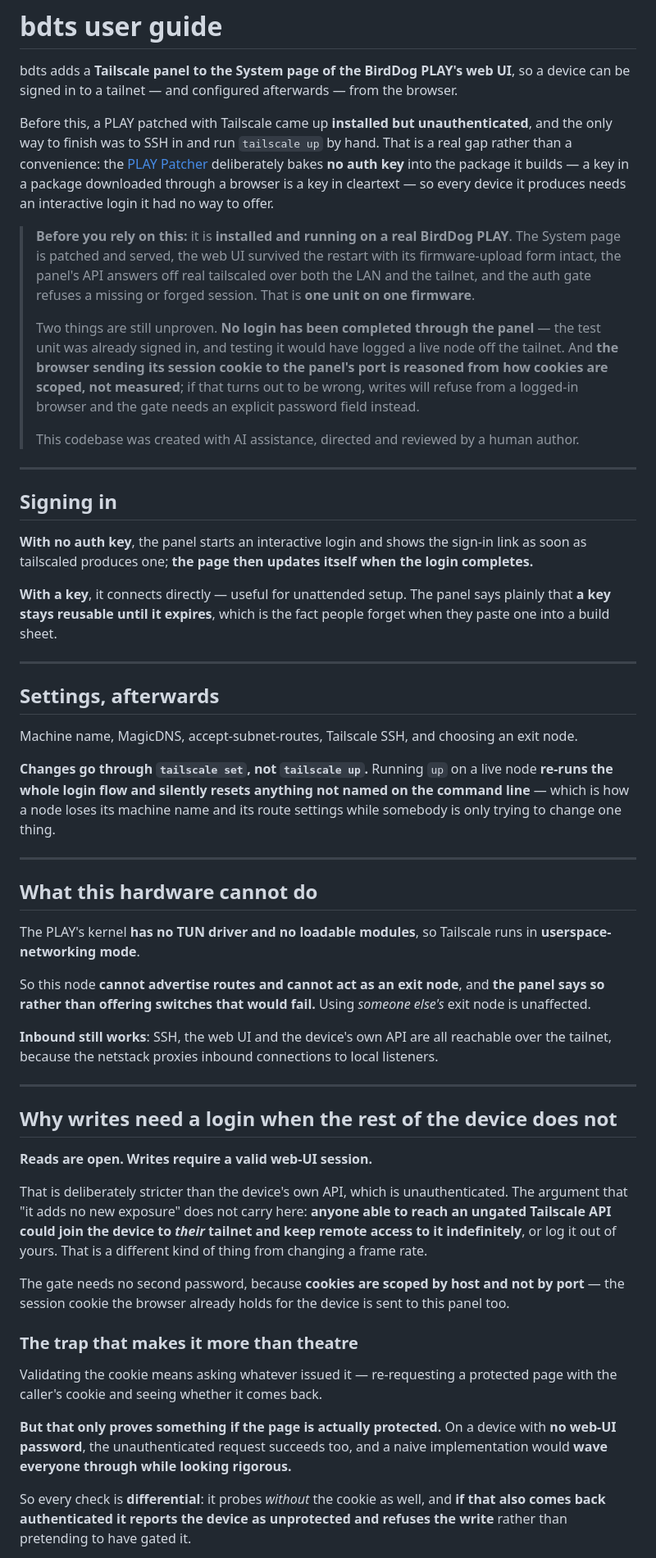
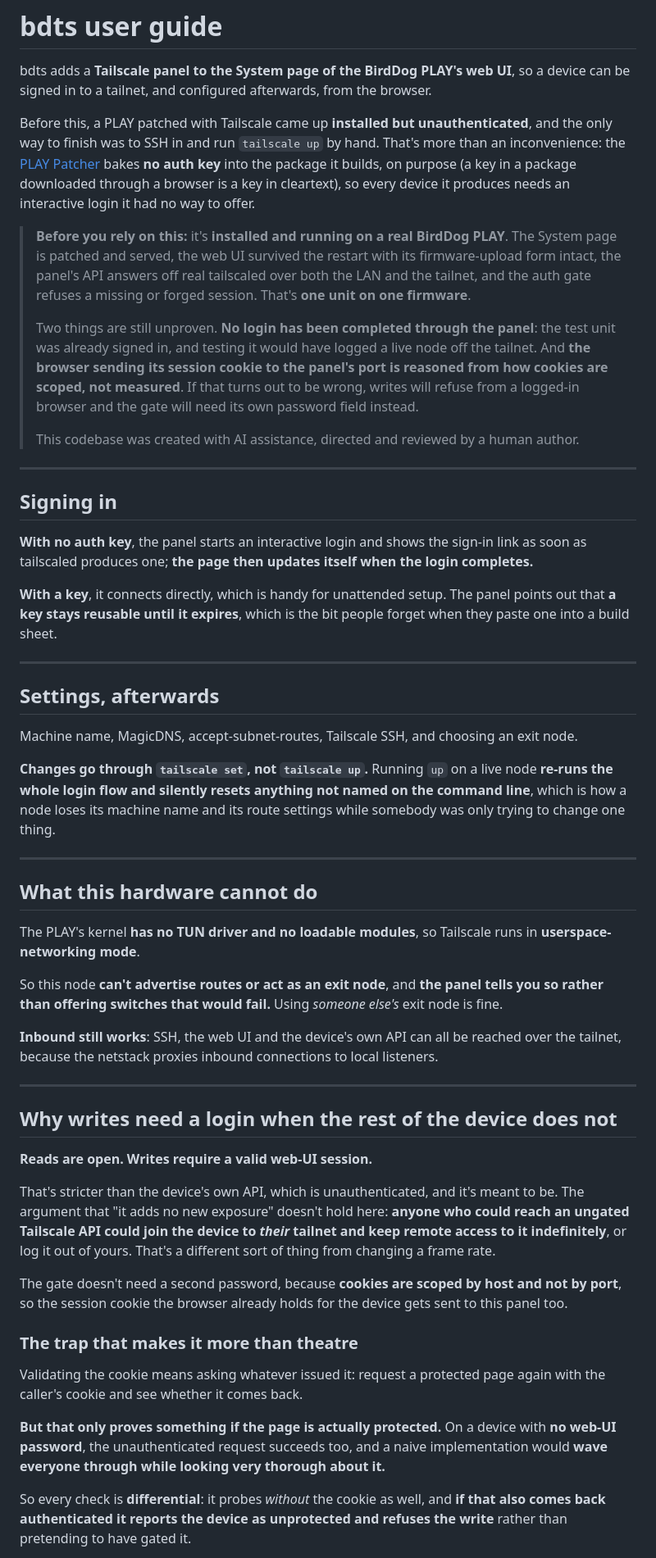
Before and after one commit to stoatworks-labs/birddog-play-patcher, a Markdown page: tailscale-ui/docs/USER-GUIDE.md, the part around one of its changes. Shown at 82% size. Rendered like a GitHub page.

```diff
--- a/tailscale-ui/docs/USER-GUIDE.md
+++ b/tailscale-ui/docs/USER-GUIDE.md
@@ -1,24 +1,24 @@
 # bdts user guide
 
 bdts adds a **Tailscale panel to the System page of the BirdDog PLAY's web UI**, so a device can be
-signed in to a tailnet — and configured afterwards — from the browser.
+signed in to a tailnet, and configured afterwards, from the browser.
 
 Before this, a PLAY patched with Tailscale came up **installed but unauthenticated**, and the only
-way to finish was to SSH in and run `tailscale up` by hand. That is a real gap rather than a
-convenience: the [PLAY Patcher](https://birddog-play-patcher.stoatworks-labs.com) deliberately bakes
-**no auth key** into the package it builds — a key in a package downloaded through a browser is a
-key in cleartext — so every device it produces needs an interactive login it had no way to offer.
+way to finish was to SSH in and run `tailscale up` by hand. That's more than an inconvenience: the
+[PLAY Patcher](https://birddog-play-patcher.stoatworks-labs.com) bakes **no auth key** into the
+package it builds, on purpose (a key in a package downloaded through a browser is a key in
+cleartext), so every device it produces needs an interactive login it had no way to offer.
 
-> **Before you rely on this:** it is **installed and running on a real BirdDog PLAY**. The System
+> **Before you rely on this:** it's **installed and running on a real BirdDog PLAY**. The System
 > page is patched and served, the web UI survived the restart with its firmware-upload form intact,
 > the panel's API answers off real tailscaled over both the LAN and the tailnet, and the auth gate
-> refuses a missing or forged session. That is **one unit on one firmware**.
+> refuses a missing or forged session. That's **one unit on one firmware**.
 >
-> Two things are still unproven. **No login has been completed through the panel** — the test unit
+> Two things are still unproven. **No login has been completed through the panel**: the test unit
 > was already signed in, and testing it would have logged a live node off the tailnet. And **the
 > browser sending its session cookie to the panel's port is reasoned from how cookies are scoped,
-> not measured**; if that turns out to be wrong, writes will refuse from a logged-in browser and the
-> gate needs an explicit password field instead.
+> not measured**. If that turns out to be wrong, writes will refuse from a logged-in browser and the
+> gate will need its own password field instead.
 >
 > This codebase was created with AI assistance, directed and reviewed by a human author.
 
@@ -29,9 +29,9 @@ key in cleartext — so every device it produces needs an interactive login it h
 **With no auth key**, the panel starts an interactive login and shows the sign-in link as soon as
 tailscaled produces one; **the page then updates itself when the login completes.**
 
-**With a key**, it connects directly — useful for unattended setup. The panel says plainly that **a
-key stays reusable until it expires**, which is the fact people forget when they paste one into a
-build sheet.
+**With a key**, it connects directly, which is handy for unattended setup. The panel points out that
+**a key stays reusable until it expires**, which is the bit people forget when they paste one into
+a build sheet.
 
 ---
 
@@ -40,8 +40,8 @@ build sheet.
 Machine name, MagicDNS, accept-subnet-routes, Tailscale SSH, and choosing an exit node.
 
 **Changes go through `tailscale set`, not `tailscale up`.** Running `up` on a live node **re-runs
-the whole login flow and silently resets anything not named on the command line** — which is how a
-node loses its machine name and its route settings while somebody is only trying to change one
+the whole login flow and silently resets anything not named on the command line**, which is how a
+node loses its machine name and its route settings while somebody was only trying to change one
 thing.
 
 ---
@@ -51,10 +51,10 @@ thing.
 The PLAY's kernel **has no TUN driver and no loadable modules**, so Tailscale runs in
 **userspace-networking mode**.
 
-So this node **cannot advertise routes and cannot act as an exit node**, and **the panel says so
-rather than offering switches that would fail.** Using *someone else's* exit node is unaffected.
+So this node **can't advertise routes or act as an exit node**, and **the panel tells you so
+rather than offering switches that would fail.** Using *someone else's* exit node is fine.
 
-**Inbound still works**: SSH, the web UI and the device's own API are all reachable over the
+**Inbound still works**: SSH, the web UI and the device's own API can all be reached over the
 tailnet, because the netstack proxies inbound connections to local listeners.
 
 ---
@@ -63,22 +63,22 @@ tailnet, because the netstack proxies inbound connections to local listeners.
 
 **Reads are open. Writes require a valid web-UI session.**
 
-That is deliberately stricter than the device's own API, which is unauthenticated. The argument
-that "it adds no new exposure" does not carry here: **anyone able to reach an ungated Tailscale API
-could join the device to *their* tailnet and keep remote access to it indefinitely**, or log it out
-of yours. That is a different kind of thing from changing a frame rate.
+That's stricter than the device's own API, which is unauthenticated, and it's meant to be. The
+argument that "it adds no new exposure" doesn't hold here: **anyone who could reach an ungated
+Tailscale API could join the device to *their* tailnet and keep remote access to it indefinitely**,
+or log it out of yours. That's a different sort of thing from changing a frame rate.
 
-The gate needs no second password, because **cookies are scoped by host and not by port** — the
-session cookie the browser already holds for the device is sent to this panel too.
+The gate doesn't need a second password, because **cookies are scoped by host and not by port**, so
+the session cookie the browser already holds for the device gets sent to this panel too.
 
 ### The trap that makes it more than theatre
 
-Validating the cookie means asking whatever issued it — re-requesting a protected page with the
-caller's cookie and seeing whether it comes back.
+Validating the cookie means asking whatever issued it: request a protected page again with the
+caller's cookie and see whether it comes back.
 
 **But that only proves something if the page is actually protected.** On a device with **no web-UI
 password**, the unauthenticated request succeeds too, and a naive implementation would **wave
-everyone through while looking rigorous.**
+everyone through while looking very thorough about it.**
 
 So every check is **differential**: it probes *without* the cookie as well, and **if that also comes
 back authenticated it reports the device as unprotected and refuses the write** rather than
```
Also changed, not shown: other parts of tailscale-ui/docs/USER-GUIDE.md (+2 -2 lines), player/docs/USER-GUIDE.md (+33 -33 lines).
